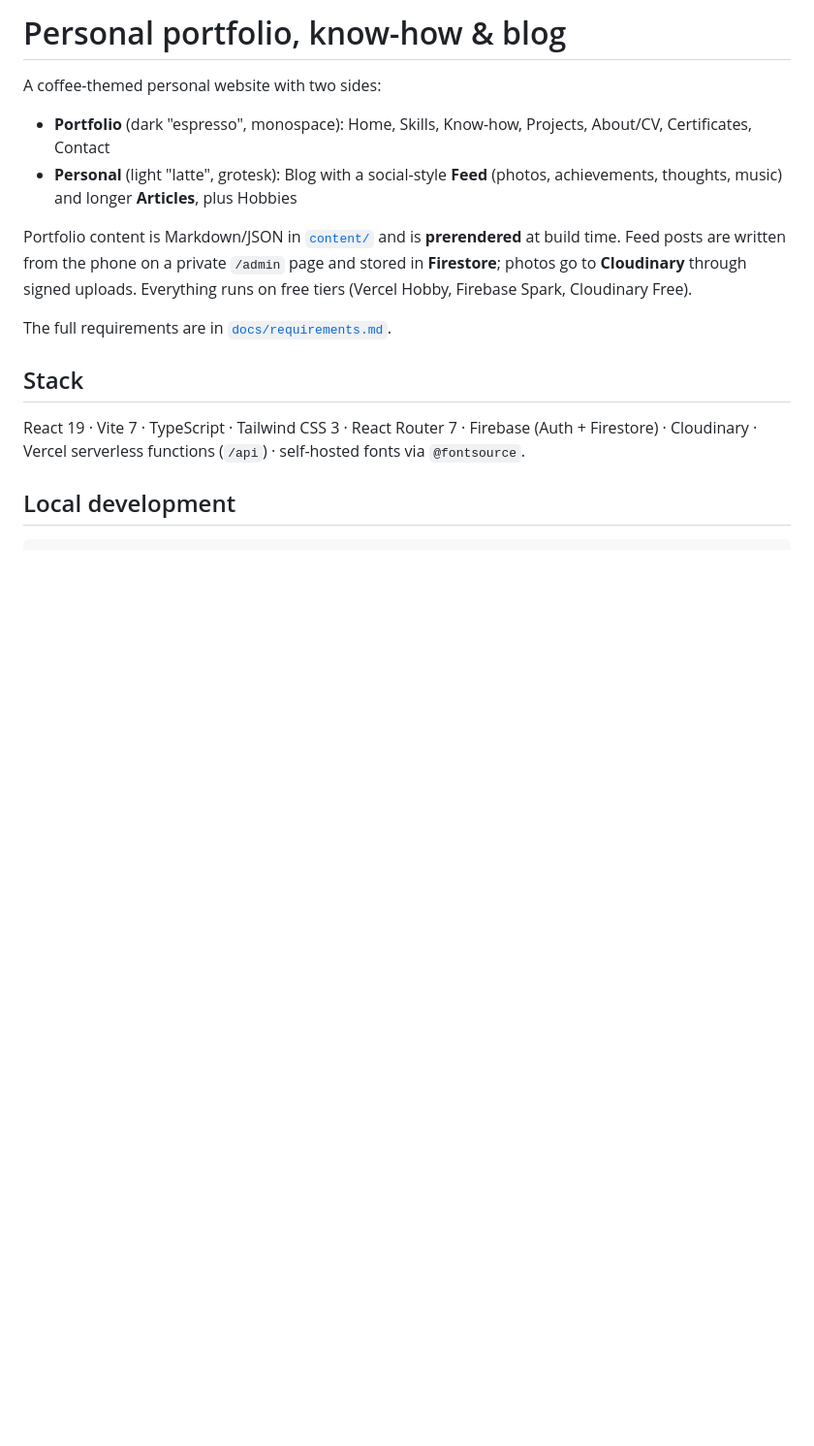
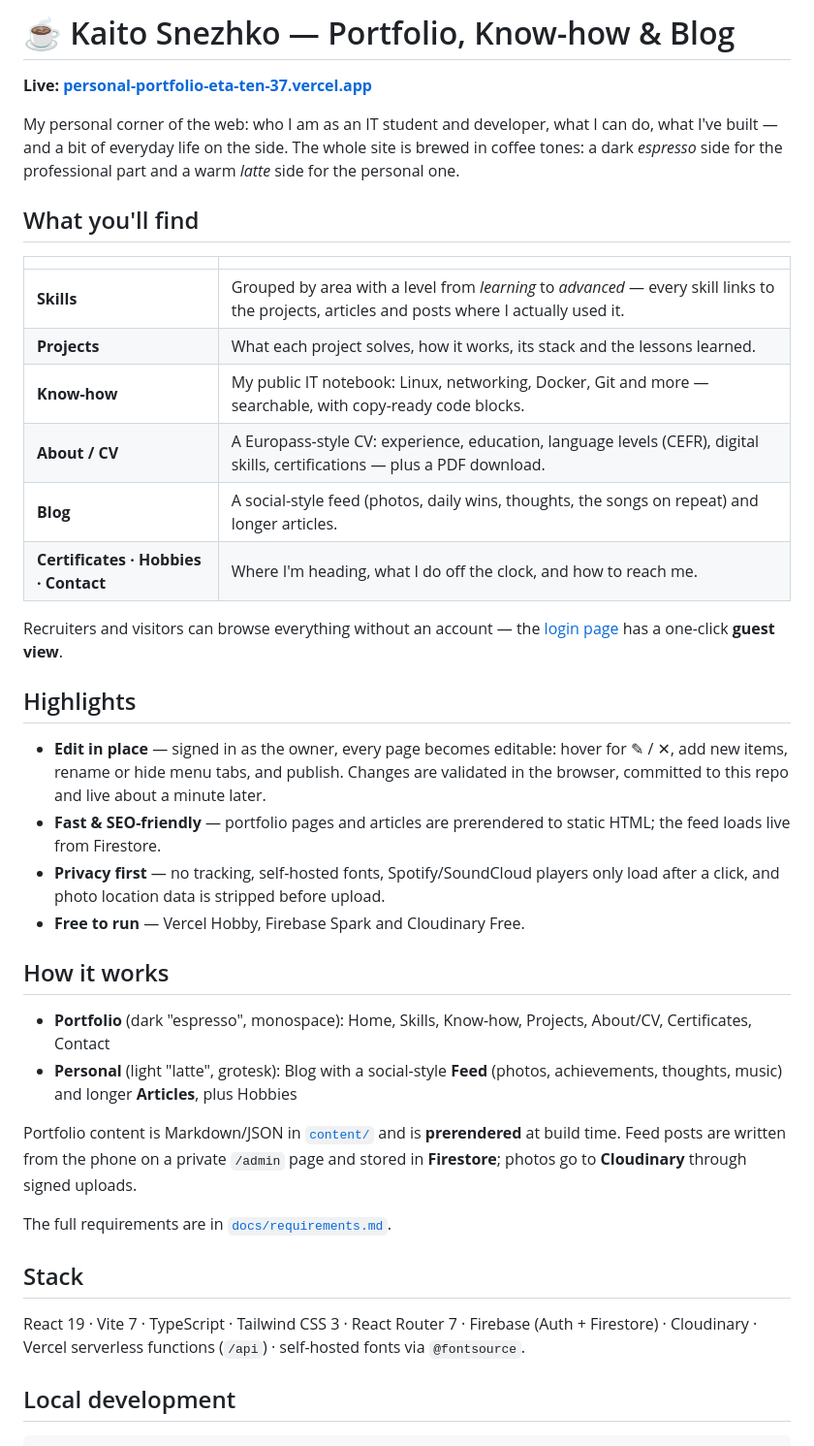
Before and after one commit to vurado0/personal-portfolio, a Markdown page: README.md, the part around the change. Shown at 97% size. Rendered like a GitHub page; blank space fills up the shorter version.

Commit message:
docs: add a project overview and live link to the README
Co-Authored-By: Claude Opus 5.5 <noreply@anthropic.com>

```diff
--- a/README.md
+++ b/README.md
@@ -1,11 +1,35 @@
-# Personal portfolio, know-how & blog
+# ☕ Kaito Snezhko — Portfolio, Know-how & Blog
 
-A coffee-themed personal website with two sides:
+**Live: [personal-portfolio-eta-ten-37.vercel.app](https://personal-portfolio-eta-ten-37.vercel.app)**
+
+My personal corner of the web: who I am as an IT student and developer, what I can do, what I've built — and a bit of everyday life on the side. The whole site is brewed in coffee tones: a dark *espresso* side for the professional part and a warm *latte* side for the personal one.
+
+## What you'll find
+
+| | |
+| --- | --- |
+| **Skills** | Grouped by area with a level from *learning* to *advanced* — every skill links to the projects, articles and posts where I actually used it. |
+| **Projects** | What each project solves, how it works, its stack and the lessons learned. |
+| **Know-how** | My public IT notebook: Linux, networking, Docker, Git and more — searchable, with copy-ready code blocks. |
+| **About / CV** | A Europass-style CV: experience, education, language levels (CEFR), digital skills, certifications — plus a PDF download. |
+| **Blog** | A social-style feed (photos, daily wins, thoughts, the songs on repeat) and longer articles. |
+| **Certificates · Hobbies · Contact** | Where I'm heading, what I do off the clock, and how to reach me. |
+
+Recruiters and visitors can browse everything without an account — the [login page](https://personal-portfolio-eta-ten-37.vercel.app/login) has a one-click **guest view**.
+
+## Highlights
+
+- **Edit in place** — signed in as the owner, every page becomes editable: hover for ✎ / ✕, add new items, rename or hide menu tabs, and publish. Changes are validated in the browser, committed to this repo and live about a minute later.
+- **Fast & SEO-friendly** — portfolio pages and articles are prerendered to static HTML; the feed loads live from Firestore.
+- **Privacy first** — no tracking, self-hosted fonts, Spotify/SoundCloud players only load after a click, and photo location data is stripped before upload.
+- **Free to run** — Vercel Hobby, Firebase Spark and Cloudinary Free.
+
+## How it works
 
 - **Portfolio** (dark "espresso", monospace): Home, Skills, Know-how, Projects, About/CV, Certificates, Contact
 - **Personal** (light "latte", grotesk): Blog with a social-style **Feed** (photos, achievements, thoughts, music) and longer **Articles**, plus Hobbies
 
-Portfolio content is Markdown/JSON in [`content/`](content) and is **prerendered** at build time. Feed posts are written from the phone on a private `/admin` page and stored in **Firestore**; photos go to **Cloudinary** through signed uploads. Everything runs on free tiers (Vercel Hobby, Firebase Spark, Cloudinary Free).
+Portfolio content is Markdown/JSON in [`content/`](content) and is **prerendered** at build time. Feed posts are written from the phone on a private `/admin` page and stored in **Firestore**; photos go to **Cloudinary** through signed uploads.
 
 The full requirements are in [`docs/requirements.md`](docs/requirements.md).
 
```
